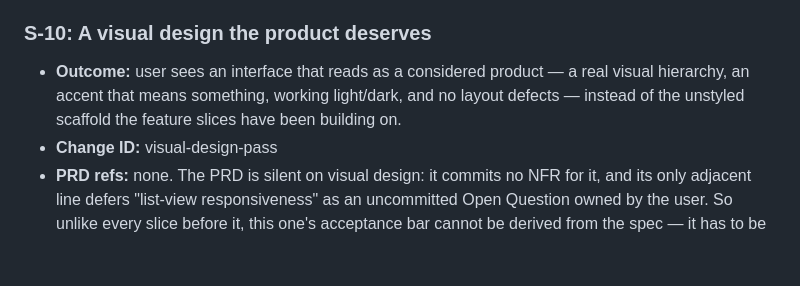
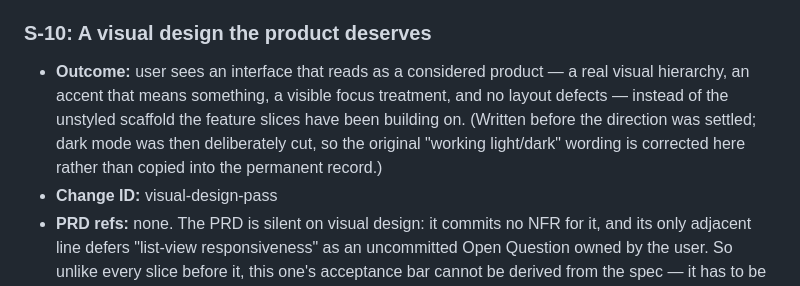
Before and after one commit to Dudeldel/GettingShitDone, a Markdown page: context/foundation/roadmap.md, the part around the change. Rendered like a GitHub page; blank space fills up the shorter version.

Commit message:
docs(roadmap): correct the S-10 outcome before archiving
The outcome promised "working light/dark". It was written before the slice's
direction was settled, and dark mode was then deliberately cut — so archiving
would have copied that wording verbatim into the permanent ## Done record.

Co-Authored-By: Claude Opus 5 (1M context) <noreply@anthropic.com>

```diff
--- a/context/foundation/roadmap.md
+++ b/context/foundation/roadmap.md
@@ -262,8 +262,10 @@ Foundations below assume these are present and do NOT re-scaffold them.
 ### S-10: A visual design the product deserves
 
 - **Outcome:** user sees an interface that reads as a considered product — a real visual
-  hierarchy, an accent that means something, working light/dark, and no layout defects —
-  instead of the unstyled scaffold the feature slices have been building on.
+  hierarchy, an accent that means something, a visible focus treatment, and no layout defects
+  — instead of the unstyled scaffold the feature slices have been building on. (Written before
+  the direction was settled; dark mode was then deliberately cut, so the original "working
+  light/dark" wording is corrected here rather than copied into the permanent record.)
 - **Change ID:** visual-design-pass
 - **PRD refs:** none. The PRD is silent on visual design: it commits no NFR for it, and its
   only adjacent line defers "list-view responsiveness" as an uncommitted Open Question owned
```
